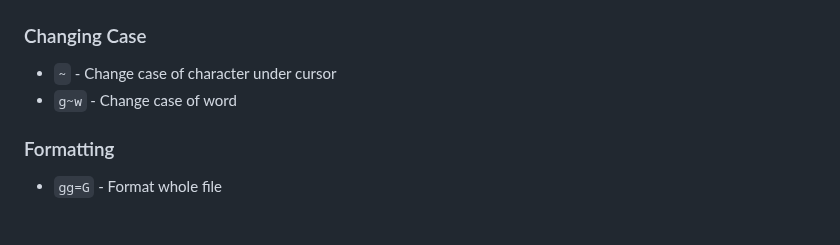
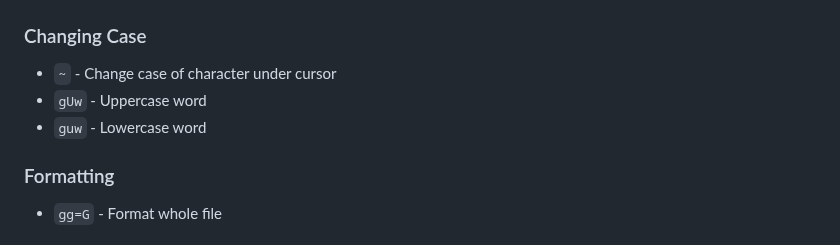
Before and after one commit to shamsch/docs, a Markdown page: md/vim.md, the part around the change. GitHub-like rendering.

```diff
--- a/md/vim.md
+++ b/md/vim.md
@@ -171,7 +171,8 @@ However, in VSCode, I like to make a few changes. Find these changes with rest o
 
 ### Changing Case
 - `~` - Change case of character under cursor
-- `g~w` - Change case of word
+- `gUw` - Uppercase word
+- `guw` - Lowercase word
 
 ### Formatting
 - `gg=G` - Format whole file
```
